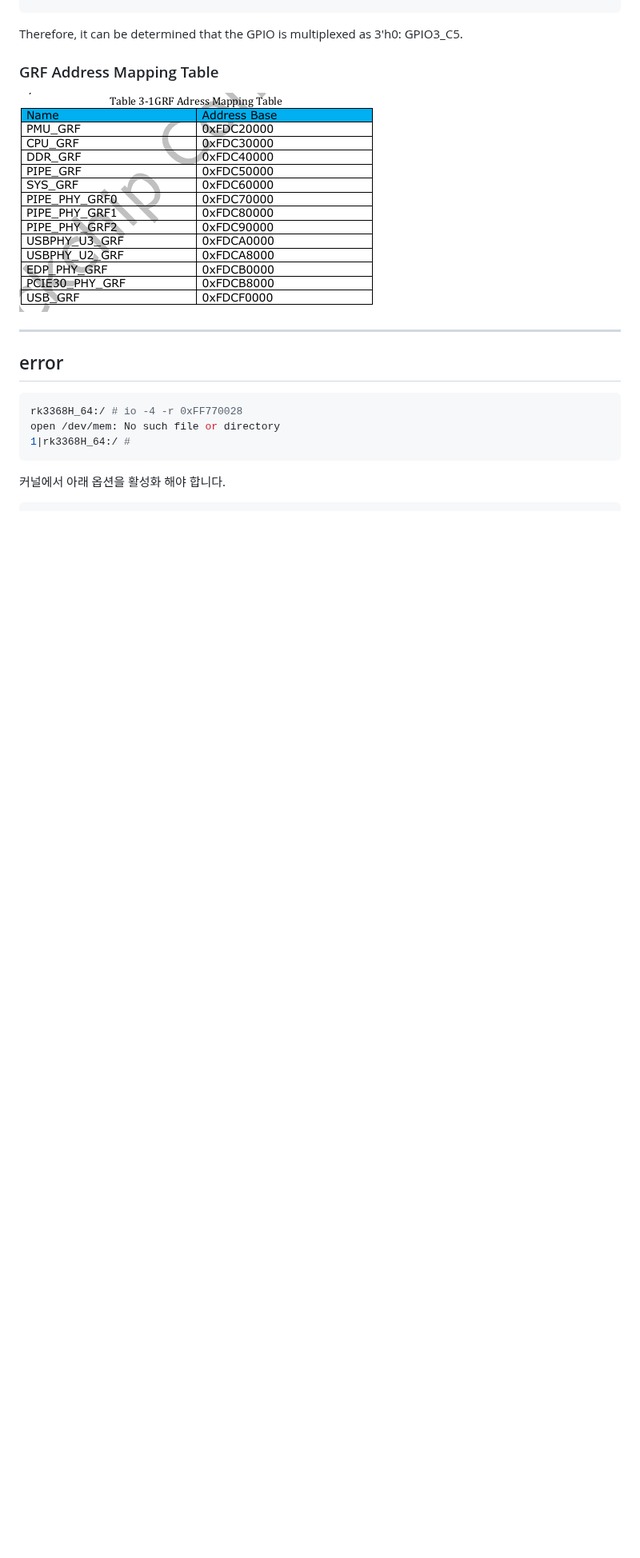
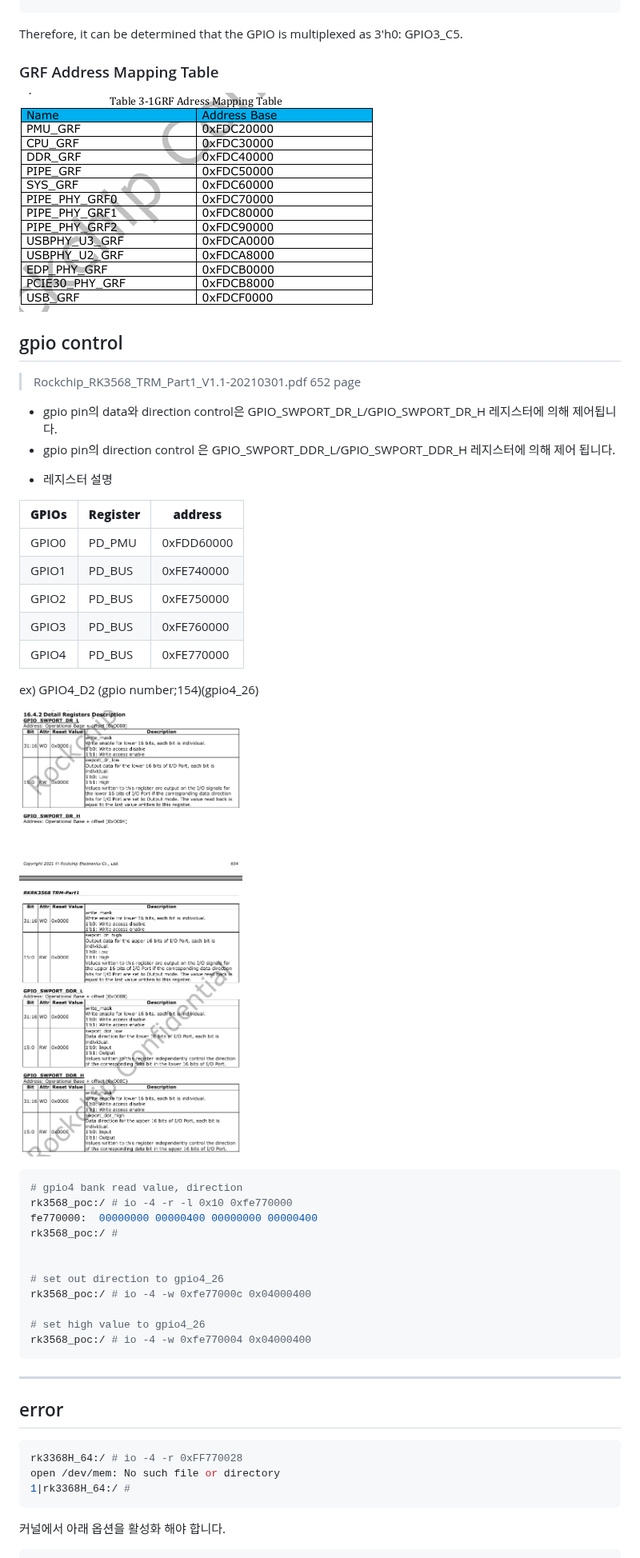
Before and after one commit to lchy0113/rk_develop, a Markdown page: DEBUG.md, the part around one of its changes. Shown at 80% size. GitHub-like rendering; pictures changed too: images/DEBUG_03.png (added); blank space fills up the shorter version.

Commit message:
chore : Update DEBUG.md
Change-Id: I30680275660ea67b0c201fdc24effc8502f1bbcf

````diff
--- a/DEBUG.md
+++ b/DEBUG.md
@@ -69,10 +70,45 @@ gpio3c5_sel
 
 Therefore, it can be determined that the GPIO is multiplexed as 3'h0: GPIO3_C5.
 
+### GRF Address Mapping Table
+![](./images/DEBUG_01.png)
 
 
-### GRF Address Mapping Table
-![](./images/DEBUG_01.png)
+
+## gpio control
+> Rockchip_RK3568_TRM_Part1_V1.1-20210301.pdf 652 page
+- gpio pin의 data와 direction control은 GPIO_SWPORT_DR_L/GPIO_SWPORT_DR_H 레지스터에 의해 제어됩니다.
+- gpio pin의 direction control 은 GPIO_SWPORT_DDR_L/GPIO_SWPORT_DDR_H 레지스터에 의해 제어 됩니다.
+
+* 레지스터 설명
+
+| **GPIOs** 	| **Register** 	| **address** 	|
+|-----------	|--------------	|-------------	|
+| GPIO0     	| PD_PMU       	| 0xFDD60000  	|
+| GPIO1     	| PD_BUS       	| 0xFE740000  	|
+| GPIO2     	| PD_BUS       	| 0xFE750000  	|
+| GPIO3     	| PD_BUS       	| 0xFE760000  	|
+| GPIO4     	| PD_BUS       	| 0xFE770000  	|
+
+
+ex)
+GPIO4_D2 (gpio number;154)(gpio4_26)
+
+![](./images/DEBUG_03.png)
+
+```bash
+# gpio4 bank read value, direction
+rk3568_poc:/ # io -4 -r -l 0x10 0xfe770000
+fe770000:  00000000 00000400 00000000 00000400
+rk3568_poc:/ #
+
+
+# set out direction to gpio4_26
+rk3568_poc:/ # io -4 -w 0xfe77000c 0x04000400
+
+# set high value to gpio4_26
+rk3568_poc:/ # io -4 -w 0xfe770004 0x04000400
+```
 
 ---
 
````
Also changed, not shown: other parts of DEBUG.md (+1 -0 lines).
